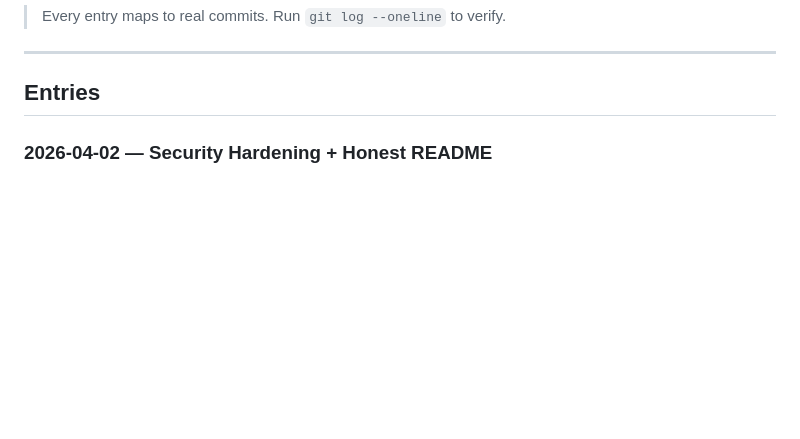
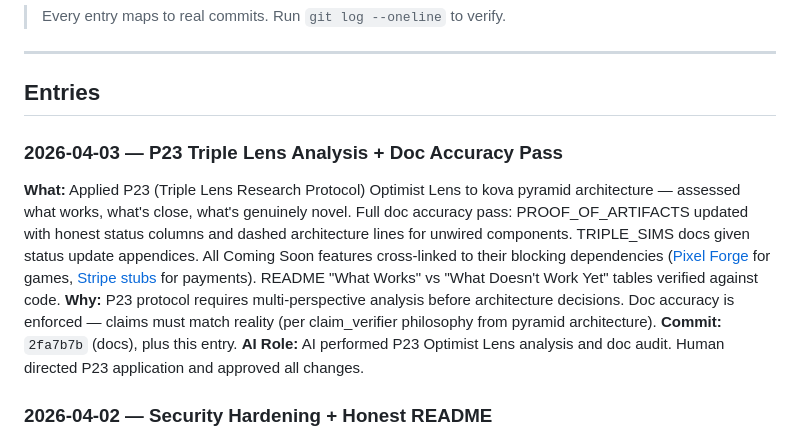
Before and after one commit to cochranblock/rogue-repo, a Markdown page: TIMELINE_OF_INVENTION.md, the part around the change. Drawn GitHub-style; blank space fills up the shorter version.

```diff
--- a/TIMELINE_OF_INVENTION.md
+++ b/TIMELINE_OF_INVENTION.md
@@ -9,6 +9,13 @@
 ---
 
 ## Entries
+
+### 2026-04-03 — P23 Triple Lens Analysis + Doc Accuracy Pass
+
+**What:** Applied P23 (Triple Lens Research Protocol) Optimist Lens to kova pyramid architecture — assessed what works, what's close, what's genuinely novel. Full doc accuracy pass: PROOF_OF_ARTIFACTS updated with honest status columns and dashed architecture lines for unwired components. TRIPLE_SIMS docs given status update appendices. All Coming Soon features cross-linked to their blocking dependencies ([Pixel Forge](https://github.com/cochranblock/pixel-forge) for games, [Stripe stubs](rogue-repo/src/switch/stripe.rs) for payments). README "What Works" vs "What Doesn't Work Yet" tables verified against code.
+**Why:** P23 protocol requires multi-perspective analysis before architecture decisions. Doc accuracy is enforced — claims must match reality (per claim_verifier philosophy from pyramid architecture).
+**Commit:** `2fa7b7b` (docs), plus this entry.
+**AI Role:** AI performed P23 Optimist Lens analysis and doc audit. Human directed P23 application and approved all changes.
 
 ### 2026-04-02 — Security Hardening + Honest README
 
```
Also changed, not shown: PROOF_OF_ARTIFACTS.md (+6 -0 lines), README.md (+4 -0 lines).
